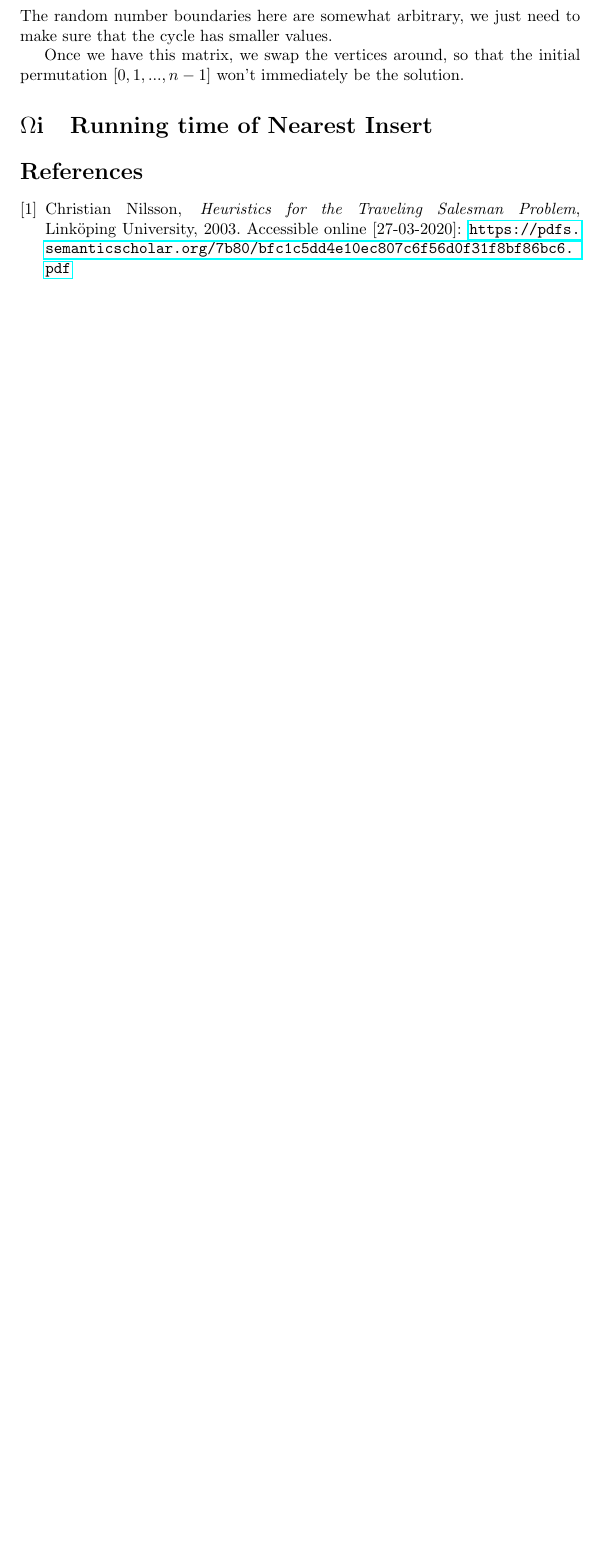
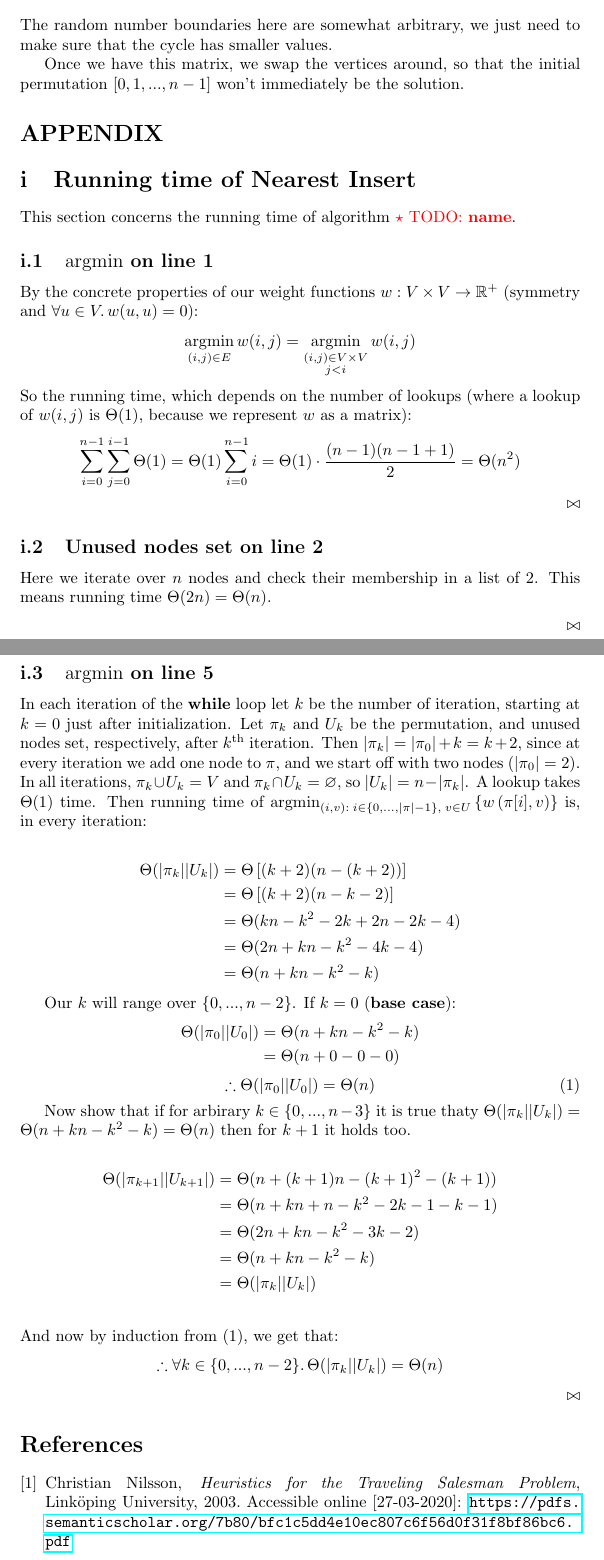
Before and after one commit to SamuelNovak/IADS-cw, a LaTeX document (cw3/report.tex): part of page 4 of 4 before the commit and two parts of pages 4 and 5 of 5 after it, the two joined at a grey line, cut so that both start at the same text, the shorter picture padded with empty space. Compiled offline with pdfLaTeX.

Commit message:
Proofs and pictures [C]

```diff
--- a/cw3/report.tex
+++ b/cw3/report.tex
@@ -15,6 +15,7 @@
 \newcommand{\randint}{\operatorname{RANDINT}}
 % \newcommand{\argmin}[1]{\operatorname{argmin}\limits_{#1}}
 \DeclareMathOperator*{\argmin}{argmin}
+\newcommand{\qed}{\begin{flushright}$\bowtie$\end{flushright}}
 
 \newcommand{\bb}[1]{\textbf{#1}}
 \newcommand{\uu}[1]{\underline{#1}}
@@ -240,9 +272,74 @@ permutation $[0,1,...,n-1]$ won't immediately be the solution.
 
 
 \appendix
-\renewcommand{\thesection}{$\Omega$\roman{section}}
+\section*{APPENDIX}
+% \renewcommand{\thesection}{$\Omega$\roman{section}}
+\renewcommand{\thesection}{\roman{section}}
 \section{Running time of Nearest Insert}
 \label{appendix:runtime-ni}
+
+This section concerns the running time of algorithm \todo{name}.
+
+\subsection{$\argmin$ on line \ref*{init-pi}}
+
+By the concrete properties of our weight functions $w:V\times V\to\mathbb{R}^{+}$
+(symmetry and $\forall u\in V\ldotp w(u,u)=0$):
+\[ \argmin_{(i,j)\in E} w(i,j) = \argmin_{\substack{(i,j)\in V\times V\\j<i}} w(i,j) \]
+So the running time, which depends on the number of lookups (where a lookup of $w(i,j)$
+is $\Theta(1)$, because we represent $w$ as a matrix):
+\[ \sum_{i=0}^{n-1} \sum_{j=0}^{i-1} \Theta(1) = \Theta(1) \sum_{i=0}^{n-1} i
+  = \Theta(1) \cdot \frac{(n-1)(n-1+1)}{2} = \Theta(n^2) \]
+\qed
+
+\subsection{Unused nodes set on line \ref*{init-unused}}
+
+Here we iterate over $n$ nodes and check their membership in a list of 2. This means
+running time $\Theta(2n) = \Theta(n)$. \qed
+
+\subsection{$\argmin$ on line \ref*{argmin-iu}}
+
+In each iteration of the \bb{while} loop let $k$ be the number of iteration,
+starting at $k=0$ just after initialization. Let $\pi_k$ and $U_k$ be the permutation,
+and unused nodes set, respectively, after $k^{\mathrm{th}}$ iteration.
+Then $|\pi_k| = |\pi_0|+k = k+2$, since at every iteration we
+add one node to $\pi$, and we start off with two nodes ($|\pi_0|=2$). In all iterations,
+$\pi_k\cup U_k=V$ and $\pi_k\cap U_k=\varnothing$, so $|U_k|=n-|\pi_k|$. A lookup takes
+$\Theta(1)$ time. Then running time of $\argmin_{(i,v):\;i\in\{0,...,|\pi|-1\},\;v\in U}
+\left\{w\left(\pi[i], v\right)\right\}$ is, in every iteration:
+
+\begin{align*}
+  \Theta(|\pi_k||U_k|) & = \Theta\left[ (k+2)(n-(k+2)) \right] \\
+                       & = \Theta\left[ (k+2)(n-k-2) \right] \\
+                       & = \Theta(kn - k^2 - 2k + 2n - 2k - 4) \\
+                       & = \Theta(2n + kn - k^2 - 4k - 4) \\
+                       & = \Theta(n + kn - k^2 - k)
+\end{align*}
+
+Our $k$ will range over $\{0,...,n-2\}$. If $k=0$ (\bb{base case}):
+\begin{align*}
+  \Theta(|\pi_0||U_0|) & = \Theta(n + kn - k^2 - k) \\
+                       & = \Theta(n + 0 - 0 - 0)
+\end{align*}
+\begin{equation}
+  \label{base-case}
+  \therefore \Theta(|\pi_0||U_0|) = \Theta(n)
+\end{equation}
+
+Now show that if for arbirary $k\in\{0,...,n-3\}$ it is true thaty
+$\Theta(|\pi_k||U_k|) = \Theta(n + kn - k^2 - k) = \Theta(n)$ then for
+$k+1$ it holds too.
+
+\begin{align*}
+  \Theta(|\pi_{k+1}||U_{k+1}|) & = \Theta(n + (k+1)n - (k+1)^2 - (k+1)) \\
+                               & = \Theta(n + kn + n - k^2 - 2k - 1 -k -1) \\
+                               & = \Theta(2n + kn - k^2 - 3k - 2) \\
+                               & = \Theta(n + kn - k^2 - k) \\
+                               & = \Theta(|\pi_k||U_k|) \\
+\end{align*}
+And now by induction from (\ref*{base-case}), we get that:
+\[ \therefore \forall k\in\{0,...,n-2\}\ldotp
+  \Theta(|\pi_k||U_k|) = \Theta(n)\]
+\qed
 
 
 \bibliographystyle{abbrv}
```
Also changed, not shown: cw3/report.tex (67 more changed lines).
